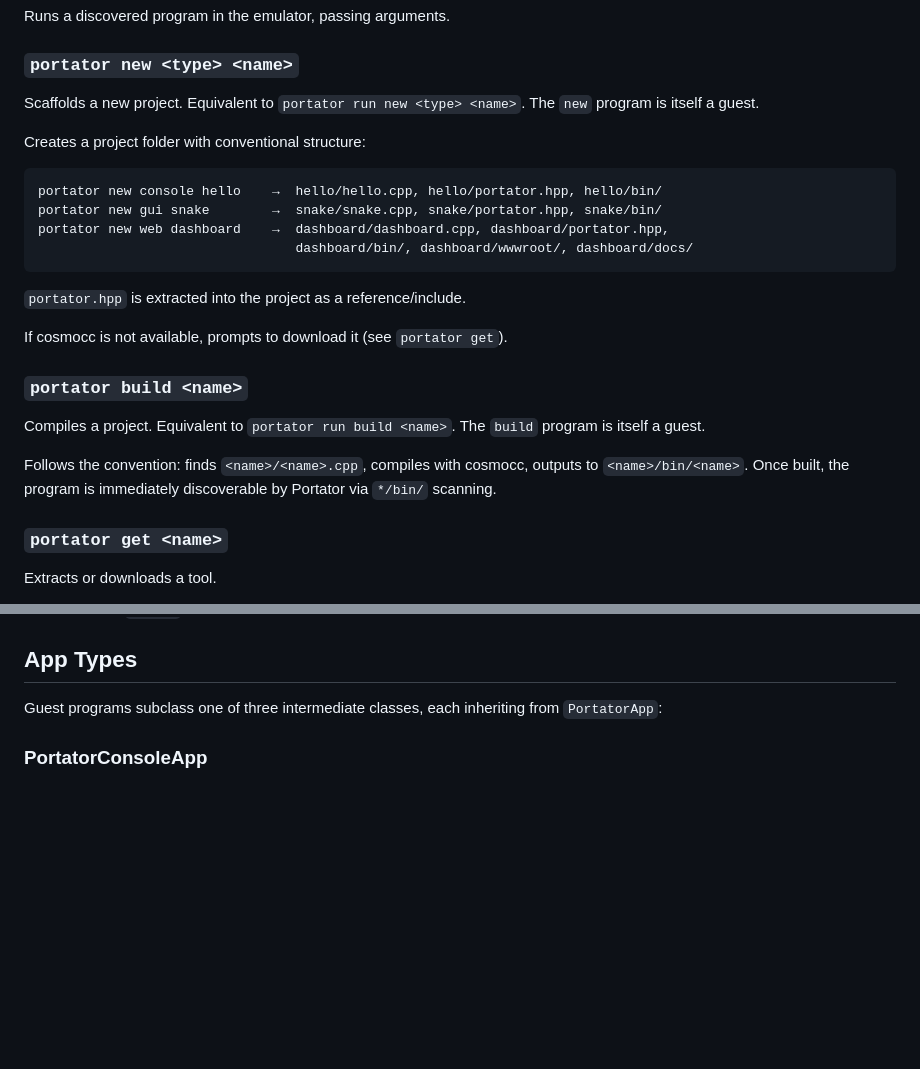
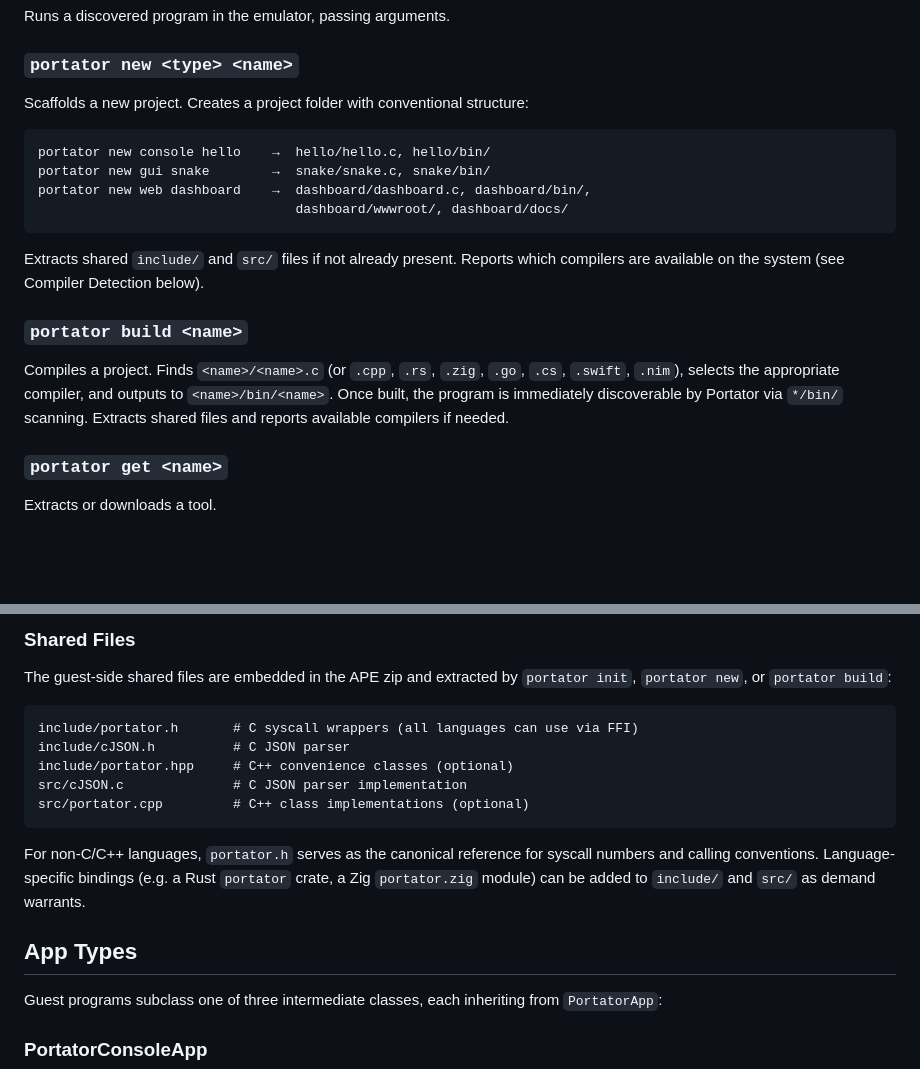
Before and after one commit to MattCruikshank/portator, a Markdown page: Plan.md, 2 parts joined by grey strips. Drawn GitHub-style; blank space fills up the shorter version.

````diff
--- a/Plan.md
+++ b/Plan.md
@@ -65,26 +65,20 @@ Runs a discovered program in the emulator, passing arguments.
 
 ### `portator new <type> <name>`
 
-Scaffolds a new project. Equivalent to `portator run new <type> <name>`. The `new` program is itself a guest.
-
-Creates a project folder with conventional structure:
+Scaffolds a new project. Creates a project folder with conventional structure:
 
 ```
-portator new console hello    →  hello/hello.cpp, hello/portator.hpp, hello/bin/
-portator new gui snake        →  snake/snake.cpp, snake/portator.hpp, snake/bin/
-portator new web dashboard    →  dashboard/dashboard.cpp, dashboard/portator.hpp,
-                                 dashboard/bin/, dashboard/wwwroot/, dashboard/docs/
+portator new console hello    →  hello/hello.c, hello/bin/
+portator new gui snake        →  snake/snake.c, snake/bin/
+portator new web dashboard    →  dashboard/dashboard.c, dashboard/bin/,
+                                 dashboard/wwwroot/, dashboard/docs/
 ```
 
-`portator.hpp` is extracted into the project as a reference/include.
-
-If cosmocc is not available, prompts to download it (see `portator get`).
+Extracts shared `include/` and `src/` files if not already present. Reports which compilers are available on the system (see Compiler Detection below).
 
 ### `portator build <name>`
 
-Compiles a project. Equivalent to `portator run build <name>`. The `build` program is itself a guest.
-
-Follows the convention: finds `<name>/<name>.cpp`, compiles with cosmocc, outputs to `<name>/bin/<name>`. Once built, the program is immediately discoverable by Portator via `*/bin/` scanning.
+Compiles a project. Finds `<name>/<name>.c` (or `.cpp`, `.rs`, `.zig`, `.go`, `.cs`, `.swift`, `.nim`), selects the appropriate compiler, and outputs to `<name>/bin/<name>`. Once built, the program is immediately discoverable by Portator via `*/bin/` scanning. Extracts shared files and reports available compilers if needed.
 
 ### `portator get <name>`
 
@@ -192,3 +255,16 @@ Portator scans `*/bin/` to find everything — projects, tools, all of it. The c
+### Shared Files
+
+The guest-side shared files are embedded in the APE zip and extracted by `portator init`, `portator new`, or `portator build`:
+
+```
+include/portator.h       # C syscall wrappers (all languages can use via FFI)
+include/cJSON.h          # C JSON parser
+include/portator.hpp     # C++ convenience classes (optional)
+src/cJSON.c              # C JSON parser implementation
+src/portator.cpp         # C++ class implementations (optional)
+```
+
+For non-C/C++ languages, `portator.h` serves as the canonical reference for syscall numbers and calling conventions. Language-specific bindings (e.g. a Rust `portator` crate, a Zig `portator.zig` module) can be added to `include/` and `src/` as demand warrants.
 
 ## App Types
 
````
Also changed, not shown: other parts of Plan.md (+69 -0 lines).
